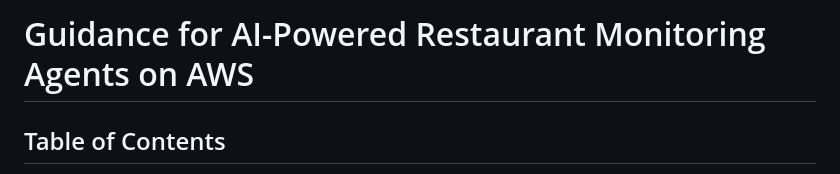
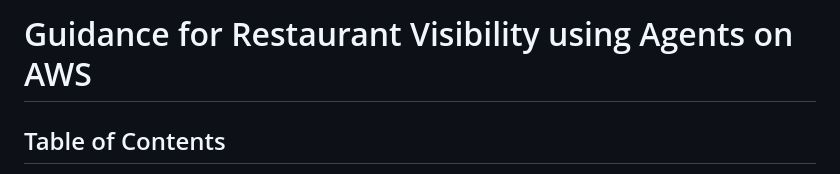
Before and after one commit to aws-solutions-library-samples/guidance-for-restaurant-monitoring-agents-on-aws, a Markdown page: README.md, the part around the change. Rendered like a GitHub page.

```diff
--- a/README.md
+++ b/README.md
@@ -1,4 +1,4 @@
-# Guidance for AI-Powered Restaurant Monitoring Agents on AWS
+# Guidance for Restaurant Visibility using Agents on AWS
 
 ## Table of Contents
 
```
